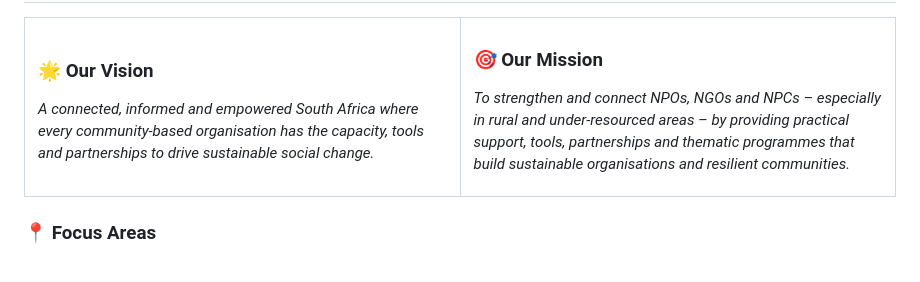
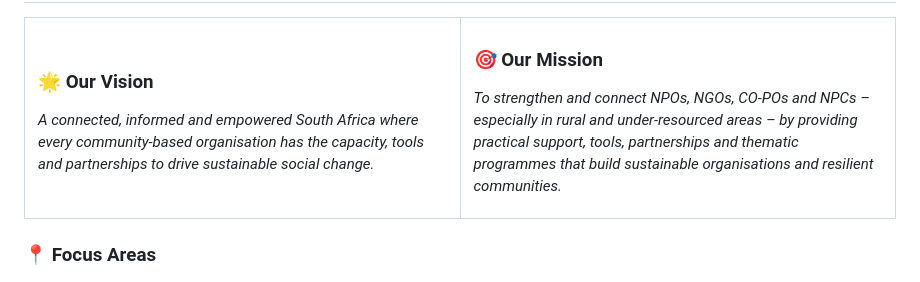
Before and after one commit to allben09/communi-connect-umbrella, a Markdown page: README.md, the part around the change. Drawn GitHub-style.

Commit message:
Update acronym NPOs to include CO-POs

```diff
--- a/README.md
+++ b/README.md
@@ -83,7 +83,7 @@ This platform serves as the **digital backbone** for the umbrella network, enabl
 
 ### 🎯 Our Mission
 
-*To strengthen and connect NPOs, NGOs and NPCs – especially in rural and under-resourced areas – by providing practical support, tools, partnerships and thematic programmes that build sustainable organisations and resilient communities.*
+*To strengthen and connect NPOs, NGOs, CO-POs and NPCs – especially in rural and under-resourced areas – by providing practical support, tools, partnerships and thematic programmes that build sustainable organisations and resilient communities.*
 
 </td>
 </tr>
```
